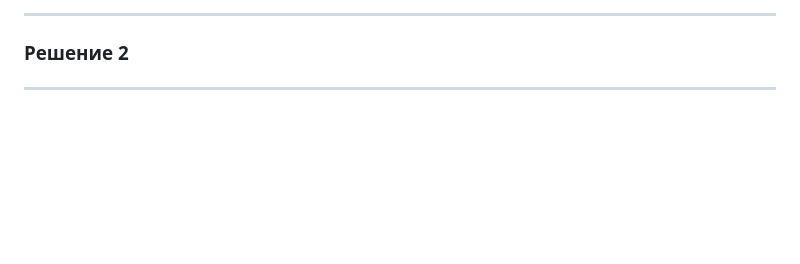
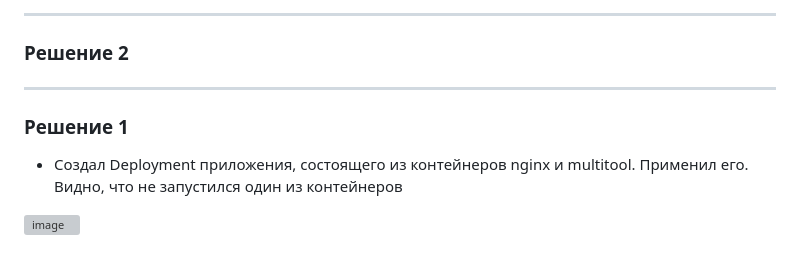
Before and after one commit to sharvik22/2.3.md, a Markdown page: README.md, the part around the change. GitHub-like rendering; blank space fills up the shorter version; grey boxes are pictures that could not be loaded.

```diff
--- a/README.md
+++ b/README.md
@@ -74,3 +74,11 @@
 ### Решение 2
 
 ---
+
+
+### Решение 1
+
+* Создал Deployment приложения, состоящего из контейнеров nginx и multitool. Применил его.
+Видно, что не запустился один из контейнеров
+
+![image](https://github.com/user-attachments/assets/2aebba95-4d49-4497-b274-6e820479693d)
```
